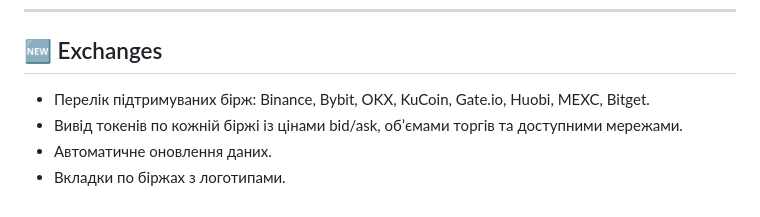
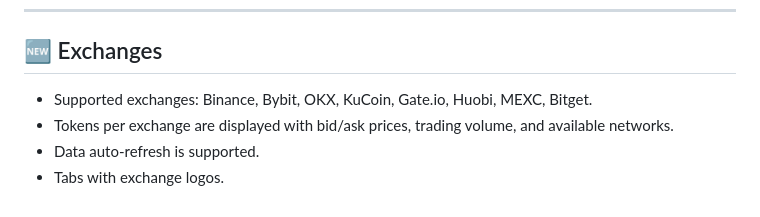
Before and after one commit to Mr-anatolievich/bot-new, a Markdown page: docs/data.md, the part around one of its changes. Drawn GitHub-style.

```diff
--- a/docs/data.md
+++ b/docs/data.md
@@ -157,7 +157,7 @@ Arbitrage Bot — це веб-платформа для моніторингу
 
 ## 🆕 Exchanges
 
-* Перелік підтримуваних бірж: Binance, Bybit, OKX, KuCoin, Gate.io, Huobi, MEXC, Bitget.
-* Вивід токенів по кожній біржі із цінами bid/ask, обʼємами торгів та доступними мережами.
-* Автоматичне оновлення даних.
-* Вкладки по біржах з логотипами.
+* Supported exchanges: Binance, Bybit, OKX, KuCoin, Gate.io, Huobi, MEXC, Bitget.
+* Tokens per exchange are displayed with bid/ask prices, trading volume, and available networks.
+* Data auto-refresh is supported.
+* Tabs with exchange logos.
```
Also changed, not shown: other parts of docs/data.md (+79 -79 lines), docs/copilot_instructions.md (added, +83 -0 lines).
